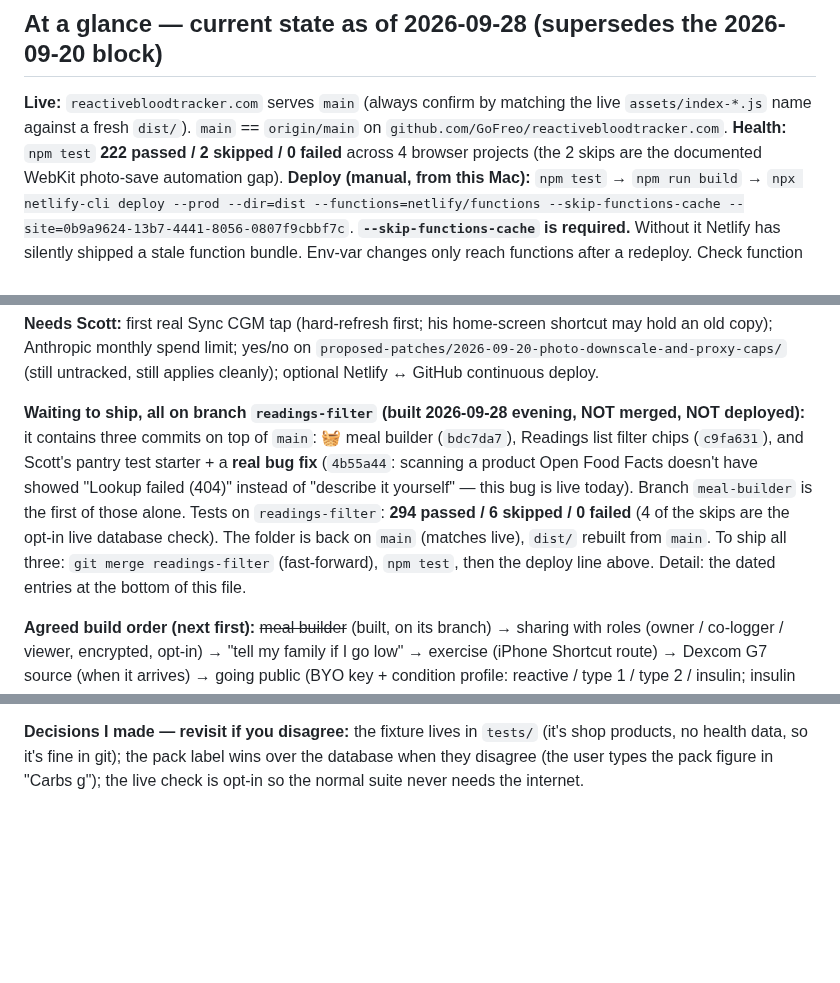
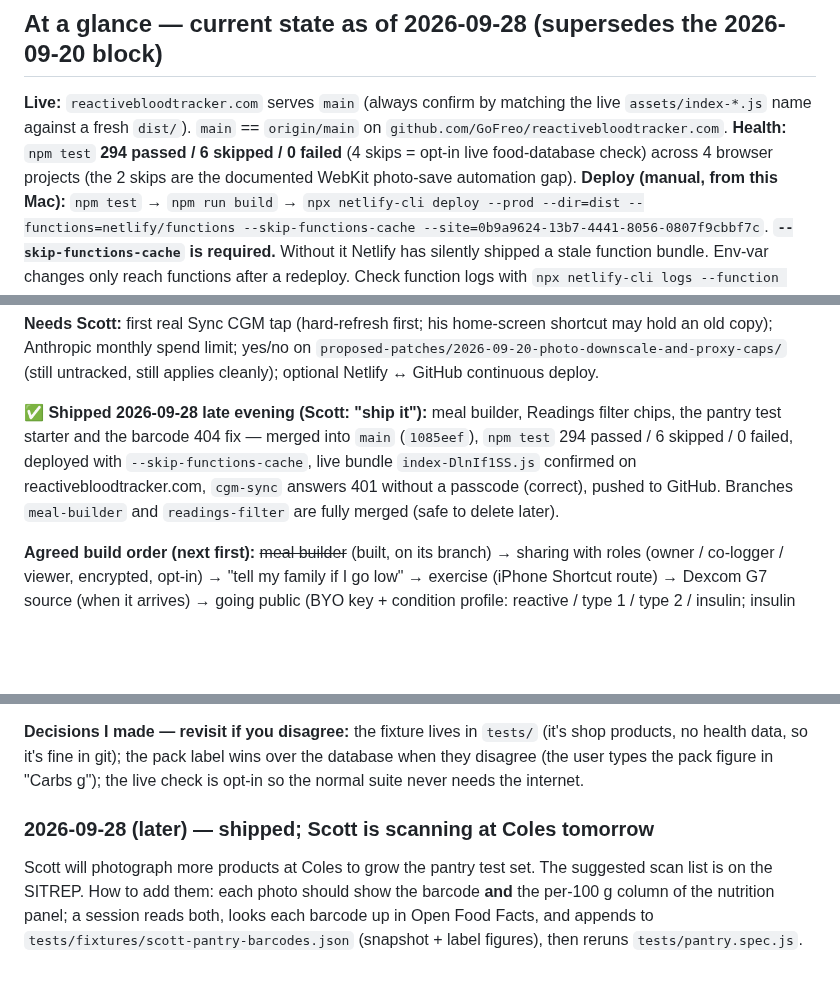
Before and after one commit to GoFreo/reactivebloodtracker.com, a Markdown page: HANDOVER.md, 3 parts joined by grey strips. Rendered like a GitHub page; blank space fills up the shorter version.

Commit message:
docs: shipped meal builder, readings filter, pantry tests, 404 fix
Co-Authored-By: Claude Opus 5.5 <noreply@anthropic.com>

```diff
--- a/HANDOVER.md
+++ b/HANDOVER.md
@@ -11,7 +11,7 @@ as well as reactive hypoglycemia. See the top of `CLAUDE.md`.
 **Live:** `reactivebloodtracker.com` serves `main` (always confirm by matching the live
 `assets/index-*.js` name against a fresh `dist/`). `main` == `origin/main` on
 `github.com/GoFreo/reactivebloodtracker.com`.
-**Health:** `npm test` **222 passed / 2 skipped / 0 failed** across 4 browser projects (the 2 skips are
+**Health:** `npm test` **294 passed / 6 skipped / 0 failed** (4 skips = opt-in live food-database check) across 4 browser projects (the 2 skips are
 the documented WebKit photo-save automation gap).
 **Deploy (manual, from this Mac):** `npm test` → `npm run build` →
 `npx netlify-cli deploy --prod --dir=dist --functions=netlify/functions --skip-functions-cache --site=0b9a9624-13b7-4441-8056-0807f9cbbf7c`.
@@ -36,14 +36,11 @@ to a passcode-less probe, which is correct). **Scott has not yet made a sync att
 copy); Anthropic monthly spend limit; yes/no on `proposed-patches/2026-09-20-photo-downscale-and-proxy-caps/`
 (still untracked, still applies cleanly); optional Netlify ↔ GitHub continuous deploy.
 
-**Waiting to ship, all on branch `readings-filter` (built 2026-09-28 evening, NOT merged, NOT deployed):**
-it contains three commits on top of `main`: 🧺 meal builder (`bdc7da7`), Readings list filter chips
-(`c9fa631`), and Scott's pantry test starter + a **real bug fix** (`4b55a44`: scanning a product Open Food
-Facts doesn't have showed "Lookup failed (404)" instead of "describe it yourself" — this bug is live today).
-Branch `meal-builder` is the first of those alone. Tests on `readings-filter`: **294 passed / 6 skipped /
-0 failed** (4 of the skips are the opt-in live database check). The folder is back on `main` (matches
-live), `dist/` rebuilt from `main`. To ship all three: `git merge readings-filter` (fast-forward), `npm test`,
-then the deploy line above. Detail: the dated entries at the bottom of this file.
+**✅ Shipped 2026-09-28 late evening (Scott: "ship it"):** meal builder, Readings filter chips, the pantry test
+starter and the barcode 404 fix — merged into `main` (`1085eef`), `npm test` 294 passed / 6 skipped / 0 failed,
+deployed with `--skip-functions-cache`, live bundle `index-DlnIf1SS.js` confirmed on reactivebloodtracker.com,
+`cgm-sync` answers 401 without a passcode (correct), pushed to GitHub. Branches `meal-builder` and
+`readings-filter` are fully merged (safe to delete later).
 
 **Agreed build order (next first):** ~~meal builder~~ (built, on its branch) → sharing with roles (owner / co-logger / viewer, encrypted, opt-in) → "tell my family if I
 go low" → exercise (iPhone Shortcut route) → Dexcom G7 source (when it arrives) → going public
@@ -1353,3 +1350,9 @@ until the branch ships.**
 **Decisions I made — revisit if you disagree:** the fixture lives in `tests/` (it's shop products, no health
 data, so it's fine in git); the pack label wins over the database when they disagree (the user types the
 pack figure in "Carbs g"); the live check is opt-in so the normal suite never needs the internet.
+
+### 2026-09-28 (later) — shipped; Scott is scanning at Coles tomorrow
+Scott will photograph more products at Coles to grow the pantry test set. The suggested scan list is on the
+SITREP. How to add them: each photo should show the barcode **and** the per-100 g column of the nutrition panel;
+a session reads both, looks each barcode up in Open Food Facts, and appends to
+`tests/fixtures/scott-pantry-barcodes.json` (snapshot + label figures), then reruns `tests/pantry.spec.js`.
```
